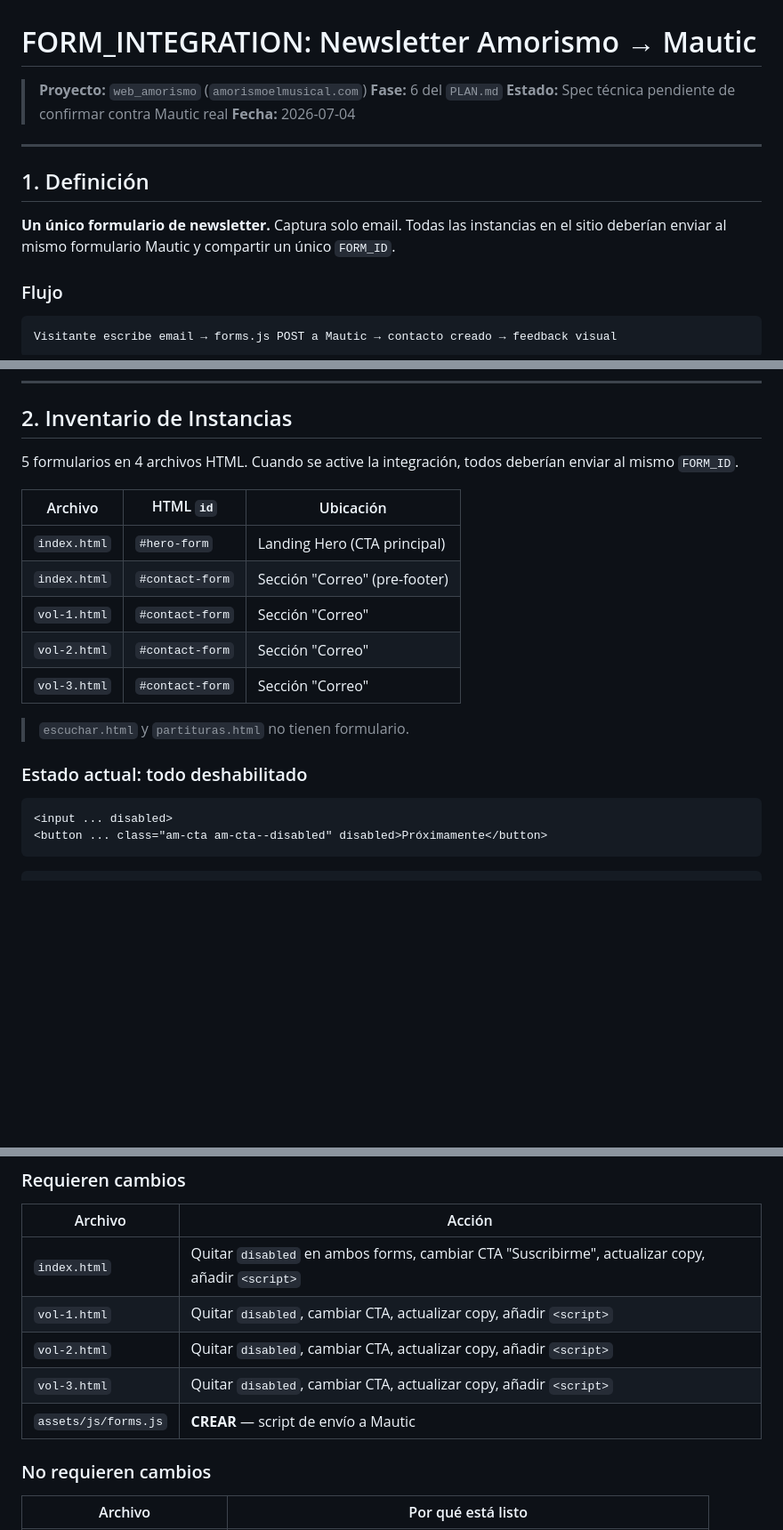
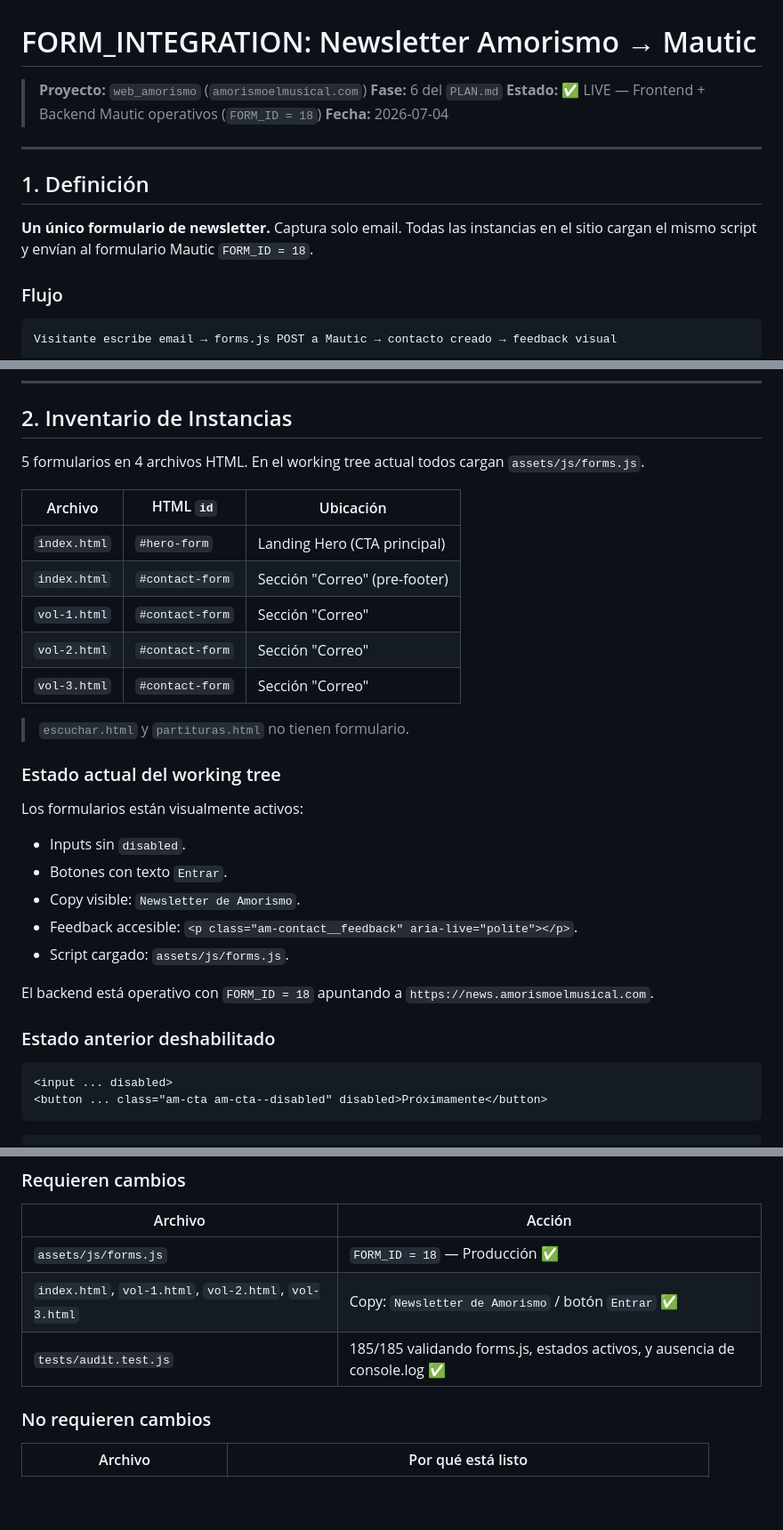
Before and after one commit to dustin-calderon/web_amorismo, a Markdown page: docs/FORM_INTEGRATION.md, 3 parts joined by grey strips. Shown at 89% size. Rendered like a GitHub page; blank space fills up the shorter version.

````diff
--- a/docs/FORM_INTEGRATION.md
+++ b/docs/FORM_INTEGRATION.md
@@ -2,14 +2,14 @@
 
 > **Proyecto:** `web_amorismo` (`amorismoelmusical.com`)
 > **Fase:** 6 del `PLAN.md`
-> **Estado:** Spec técnica pendiente de confirmar contra Mautic real
+> **Estado:** ✅ LIVE — Frontend + Backend Mautic operativos (`FORM_ID = 18`)
 > **Fecha:** 2026-07-04
 
 ---
 
 ## 1. Definición
 
-**Un único formulario de newsletter.** Captura solo email. Todas las instancias en el sitio deberían enviar al mismo formulario Mautic y compartir un único `FORM_ID`.
+**Un único formulario de newsletter.** Captura solo email. Todas las instancias en el sitio cargan el mismo script y envían al formulario Mautic `FORM_ID = 18`.
 
 ### Flujo
 
@@ -27,7 +27,7 @@ Visitante escribe email → forms.js POST a Mautic → contacto creado → feedb
 
 ## 2. Inventario de Instancias
 
-5 formularios en 4 archivos HTML. Cuando se active la integración, todos deberían enviar al mismo `FORM_ID`.
+5 formularios en 4 archivos HTML. En el working tree actual todos cargan `assets/js/forms.js`.
 
 | Archivo | HTML `id` | Ubicación |
 |---|---|---|
@@ -39,7 +39,19 @@ Visitante escribe email → forms.js POST a Mautic → contacto creado → feedb
 
 > `escuchar.html` y `partituras.html` no tienen formulario.
 
-### Estado actual: todo deshabilitado
+### Estado actual del working tree
+
+Los formularios están visualmente activos:
+
+- Inputs sin `disabled`.
+- Botones con texto `Entrar`.
+- Copy visible: `Newsletter de Amorismo`.
+- Feedback accesible: `<p class="am-contact__feedback" aria-live="polite"></p>`.
+- Script cargado: `assets/js/forms.js`.
+
+El backend está operativo con `FORM_ID = 18` apuntando a `https://news.amorismoelmusical.com`.
+
+### Estado anterior deshabilitado
 
 ```html
 <input ... disabled>
@@ -58,11 +70,9 @@ Visitante escribe email → forms.js POST a Mautic → contacto creado → feedb
 
 | Archivo | Acción |
 |---|---|
-| `index.html` | Quitar `disabled` en ambos forms, cambiar CTA "Suscribirme", actualizar copy, añadir `<script>` |
-| `vol-1.html` | Quitar `disabled`, cambiar CTA, actualizar copy, añadir `<script>` |
-| `vol-2.html` | Quitar `disabled`, cambiar CTA, actualizar copy, añadir `<script>` |
-| `vol-3.html` | Quitar `disabled`, cambiar CTA, actualizar copy, añadir `<script>` |
-| `assets/js/forms.js` | **CREAR** — script de envío a Mautic |
+| `assets/js/forms.js` | `FORM_ID = 18` — Producción ✅ |
+| `index.html`, `vol-1.html`, `vol-2.html`, `vol-3.html` | Copy: `Newsletter de Amorismo` / botón `Entrar` ✅ |
+| `tests/audit.test.js` | 185/185 validando forms.js, estados activos, y ausencia de console.log ✅ |
 
 ### No requieren cambios
 
````
Also changed, not shown: other parts of docs/FORM_INTEGRATION.md (+31 -47 lines).
